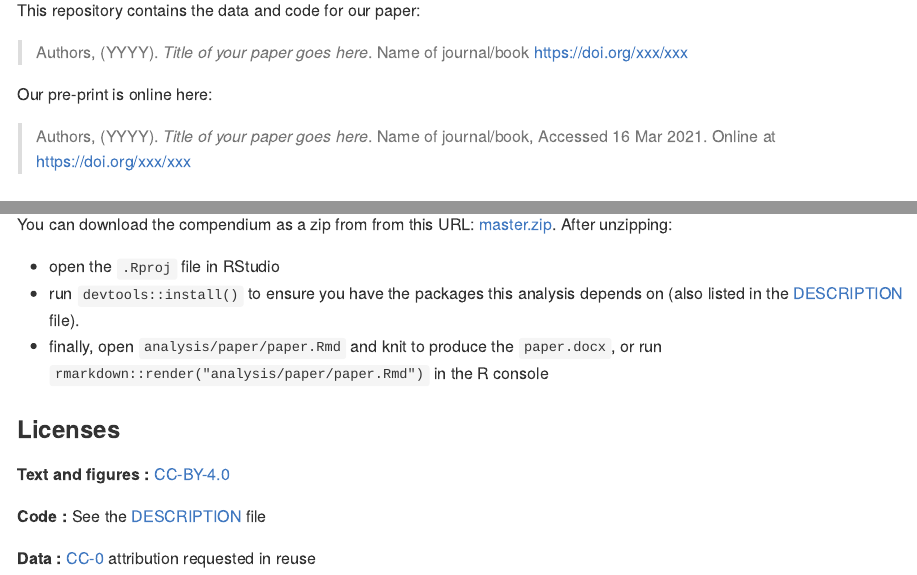
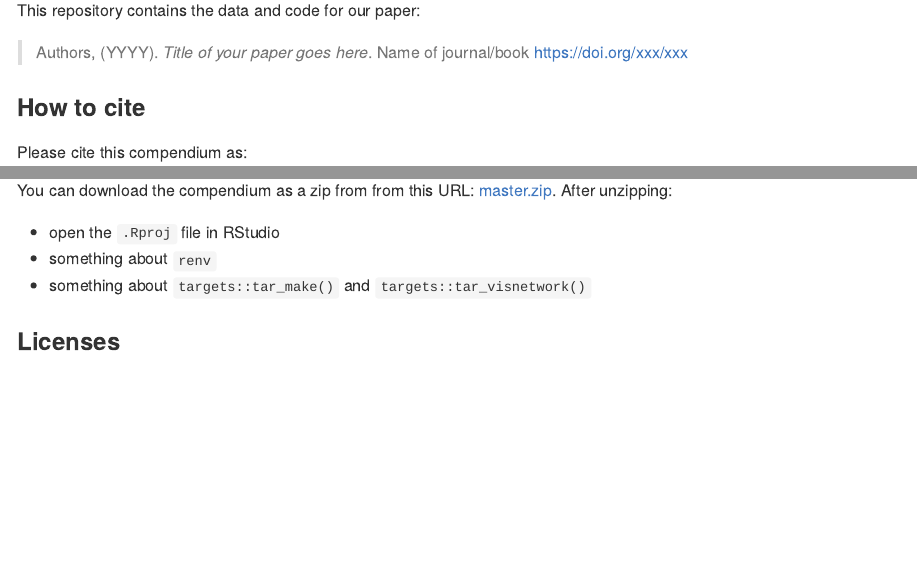
Before and after one commit to BrunaLab/HeliconiaDemography, an R Markdown document (README.Rmd): the page in a window 1100 px wide, from 110 px down, and a second part further down, joined at a grey line. Rendered offline with R 4.5, knitr and Pandoc, with nearby package versions; badge pictures from the web are left out.

Commit message:
remove non-applicable info from README, now that this is no longer a package.

```diff
--- a/README.Rmd
+++ b/README.Rmd
@@ -18,13 +18,15 @@ Title <- "Title of your paper goes here"
 
 <!-- badges: start -->
 
-[![Binder](https://mybinder.org/badge_logo.svg)](https://mybinder.org/v2/gh/BrunaLab/HeliconiaDemography/master?urlpath=rstudio) [![R build status](https://github.com/BrunaLab/HeliconiaDemography/workflows/R-CMD-check/badge.svg)](https://github.com/BrunaLab/HeliconiaDemography/actions)
+[![Binder](https://mybinder.org/badge_logo.svg)](https://mybinder.org/v2/gh/BrunaLab/HeliconiaDemography/master?urlpath=rstudio) <!-- [![R build status](https://github.com/BrunaLab/HeliconiaDemography/workflows/R-CMD-check/badge.svg)](https://github.com/BrunaLab/HeliconiaDemography/actions) -->
+
 <!-- badges: end -->
 
 This repository contains the data and code for our paper:
 
-> Authors, (YYYY). *`r Title`*. Name of journal/book <https://doi.org/xxx/xxx>
+> Authors, (YYYY).
+> *`r Title`*.
+> Name of journal/book <https://doi.org/xxx/xxx>
 
-Our pre-print is online here:
+<!-- Our pre-print is online here: -->
 
-> Authors, (YYYY). *`r Title`*. Name of journal/book, Accessed `r format(Sys.Date(), "%d %b %Y")`. Online at <https://doi.org/xxx/xxx>
@@ -57,12 +55,12 @@ You can download the compendium as a zip from from this URL: [master.zip](/archi
 
 -   open the `.Rproj` file in RStudio
--   run `devtools::install()` to ensure you have the packages this analysis depends on (also listed in the [DESCRIPTION](/DESCRIPTION) file).
--   finally, open `analysis/paper/paper.Rmd` and knit to produce the `paper.docx`, or run `rmarkdown::render("analysis/paper/paper.Rmd")` in the R console
+-   something about `renv`
+-   something about `targets::tar_make()` and `targets::tar_visnetwork()` <!-- -   run `devtools::install()` to ensure you have the packages this analysis depends on (also listed in the [DESCRIPTION](/DESCRIPTION) file). --> <!-- -   finally, open `analysis/paper/paper.Rmd` and knit to produce the `paper.docx`, or run `rmarkdown::render("analysis/paper/paper.Rmd")` in the R console -->
 
 ### Licenses
 
-**Text and figures :** [CC-BY-4.0](http://creativecommons.org/licenses/by/4.0/)
+<!-- **Text and figures :** [CC-BY-4.0](http://creativecommons.org/licenses/by/4.0/) -->
 
-**Code :** See the [DESCRIPTION](DESCRIPTION) file
+<!-- <!-- **Code :** See the [DESCRIPTION](DESCRIPTION) file -->
 
-**Data :** [CC-0](http://creativecommons.org/publicdomain/zero/1.0/) attribution requested in reuse
+<!-- **Data :** [CC-0](http://creativecommons.org/publicdomain/zero/1.0/) attribution requested in reuse -->
```
Also changed, not shown: README.md, README.Rmd (28 more changed lines).
